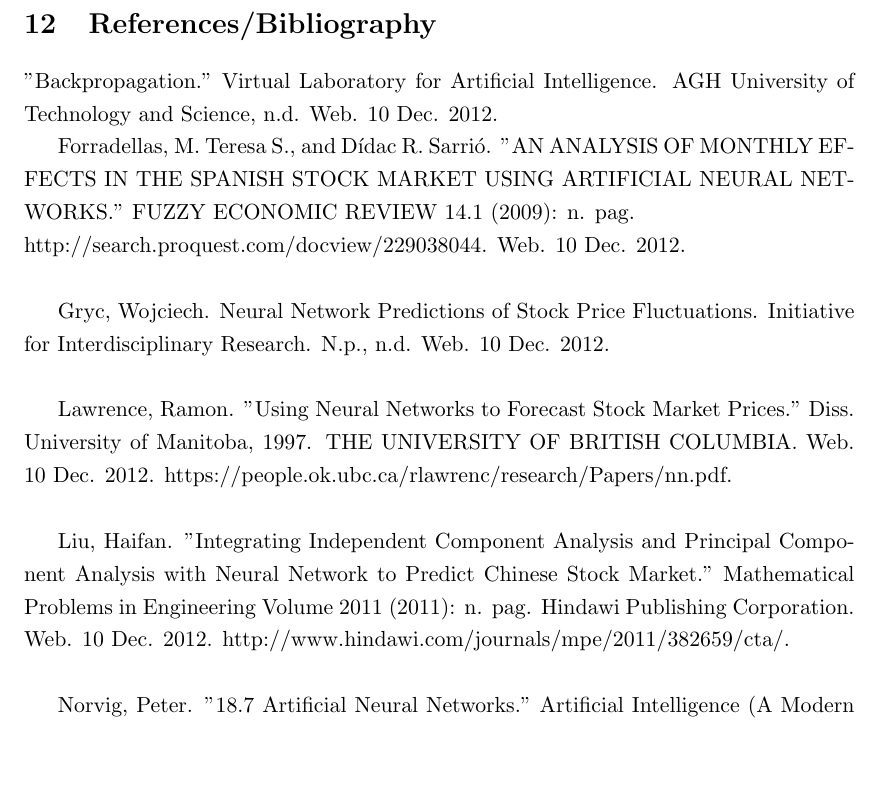
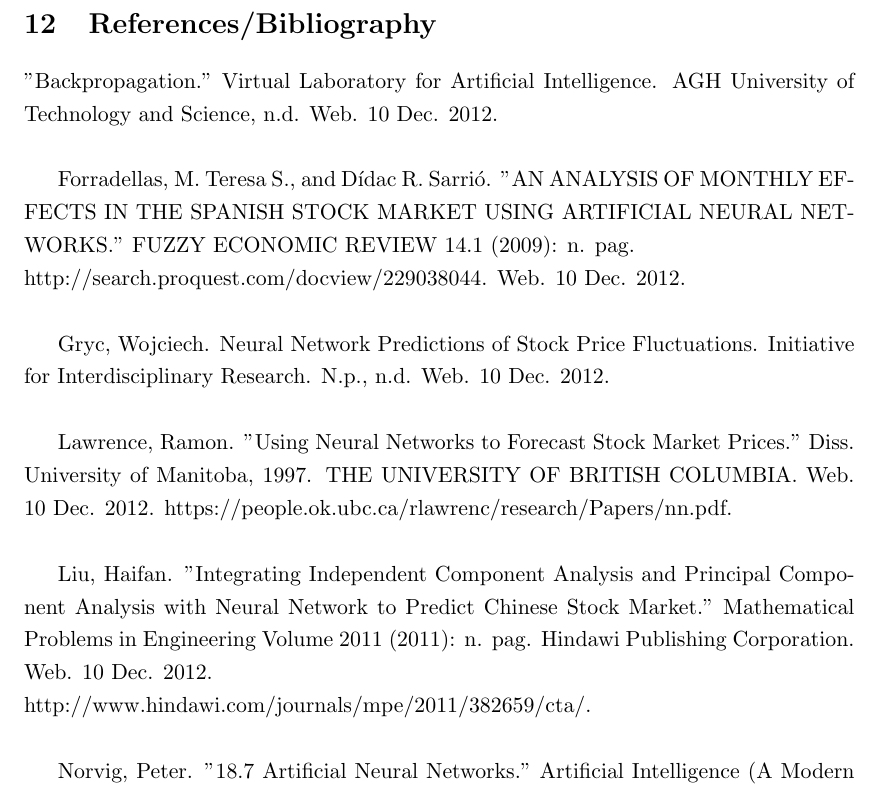
Before and after one commit to rkass/4701, a LaTeX document (aiprac.tex): part of page 8 of 9, cut so that both start at the same text, the shorter picture padded with empty space. Compiled offline with pdfLaTeX.

Commit message:
THis hsould have commited already ??

```diff
--- a/aiprac.tex
+++ b/aiprac.tex
@@ -171,7 +173,8 @@
 
 \section{References/Bibliography}
 
-"Backpropagation." Virtual Laboratory for Artificial Intelligence. AGH University of Technology and Science, n.d. Web. 10 Dec. 2012.
+"Backpropagation." Virtual Laboratory for Artificial Intelligence. AGH University of Technology and Science, n.d. Web. 10 Dec. 2012.\\
+
 
 Forradellas, M. Teresa S., and Dídac R. Sarrió. "AN ANALYSIS OF MONTHLY EFFECTS IN THE SPANISH STOCK MARKET USING ARTIFICIAL NEURAL NETWORKS." FUZZY ECONOMIC REVIEW 14.1 (2009): n. pag.\\ http://search.proquest.com/docview/229038044. Web. 10 Dec. 2012.\\
 
@@ -179,7 +182,7 @@
 
 Lawrence, Ramon. "Using Neural Networks to Forecast Stock Market Prices." Diss. University of Manitoba, 1997. THE UNIVERSITY OF BRITISH COLUMBIA. Web. 10 Dec. 2012. https://people.ok.ubc.ca/rlawrenc/research/Papers/nn.pdf.\\
 
-Liu, Haifan. "Integrating Independent Component Analysis and Principal Component Analysis with Neural Network to Predict Chinese Stock Market." Mathematical Problems in Engineering Volume 2011 (2011): n. pag. Hindawi Publishing Corporation. Web. 10 Dec. 2012. http://www.hindawi.com/journals/mpe/2011/382659/cta/.\\
+Liu, Haifan. "Integrating Independent Component Analysis and Principal Component Analysis with Neural Network to Predict Chinese Stock Market." Mathematical Problems in Engineering Volume 2011 (2011): n. pag. Hindawi Publishing Corporation. Web. 10 Dec. 2012.\\ http://www.hindawi.com/journals/mpe/2011/382659/cta/.\\
 
 Norvig, Peter. "18.7 Artificial Neural Networks." Artificial Intelligence (A Modern Approach). By Stuart Russell. Third ed. Upper Saddle River, New Jersey: Pearson Education, 2010. 727-37. Print. Prentice Hall.\\
 
```
Also changed, not shown: aiprac.tex (10 more changed lines).
